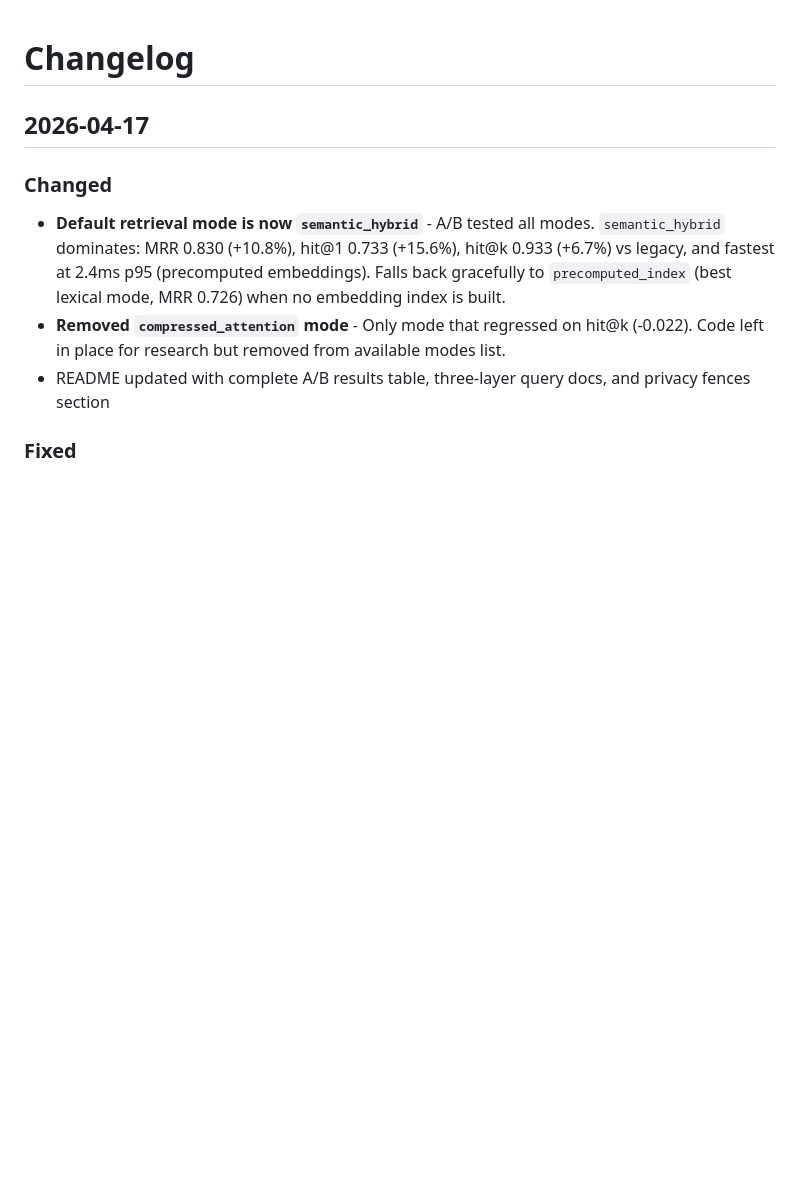
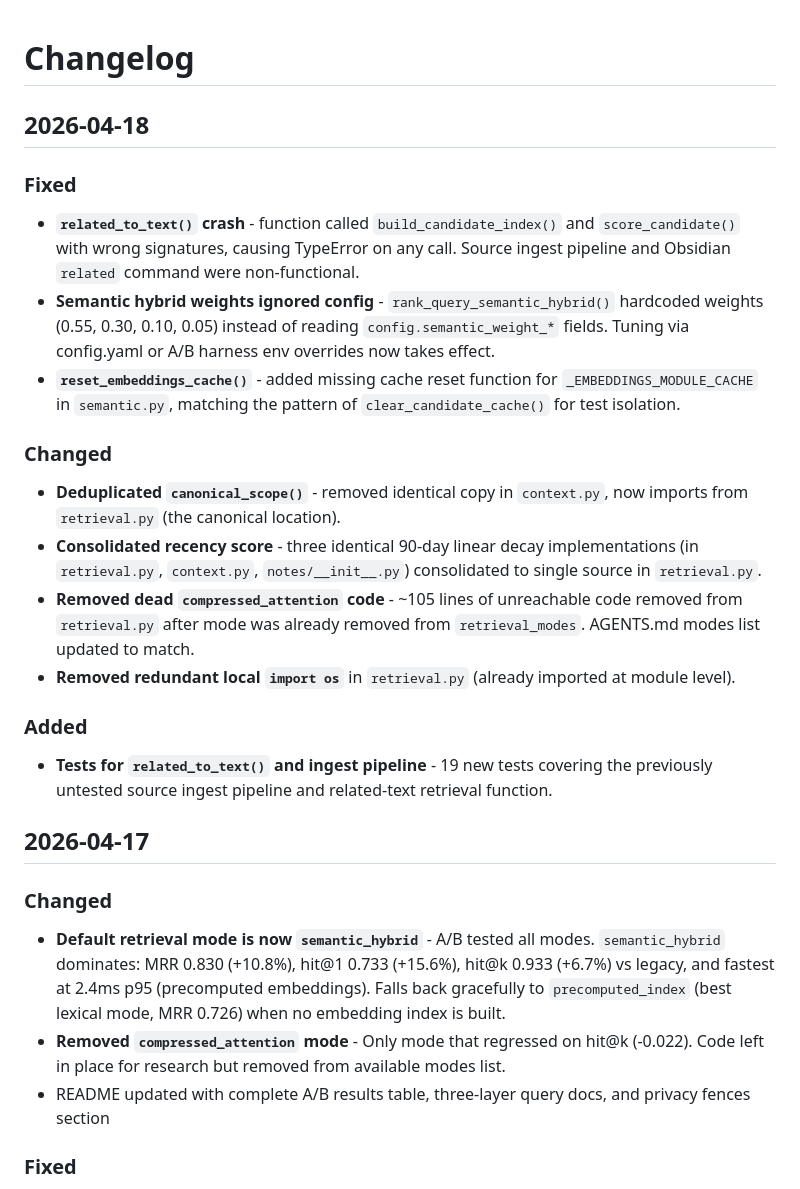
Before and after one commit to damsleth/cognitive-ledger, a Markdown page: CHANGELOG.md, the part around the change. Rendered like a GitHub page; blank space fills up the shorter version.

Commit message:
docs: update CHANGELOG with code review fixes

```diff
--- a/CHANGELOG.md
+++ b/CHANGELOG.md
@@ -1,4 +1,20 @@
 # Changelog
+
+## 2026-04-18
+
+### Fixed
+- **`related_to_text()` crash** - function called `build_candidate_index()` and `score_candidate()` with wrong signatures, causing TypeError on any call. Source ingest pipeline and Obsidian `related` command were non-functional.
+- **Semantic hybrid weights ignored config** - `rank_query_semantic_hybrid()` hardcoded weights (0.55, 0.30, 0.10, 0.05) instead of reading `config.semantic_weight_*` fields. Tuning via config.yaml or A/B harness env overrides now takes effect.
+- **`reset_embeddings_cache()`** - added missing cache reset function for `_EMBEDDINGS_MODULE_CACHE` in `semantic.py`, matching the pattern of `clear_candidate_cache()` for test isolation.
+
+### Changed
+- **Deduplicated `canonical_scope()`** - removed identical copy in `context.py`, now imports from `retrieval.py` (the canonical location).
+- **Consolidated recency score** - three identical 90-day linear decay implementations (in `retrieval.py`, `context.py`, `notes/__init__.py`) consolidated to single source in `retrieval.py`.
+- **Removed dead `compressed_attention` code** - ~105 lines of unreachable code removed from `retrieval.py` after mode was already removed from `retrieval_modes`. AGENTS.md modes list updated to match.
+- **Removed redundant local `import os`** in `retrieval.py` (already imported at module level).
+
+### Added
+- **Tests for `related_to_text()` and ingest pipeline** - 19 new tests covering the previously untested source ingest pipeline and related-text retrieval function.
 
 ## 2026-04-17
 
```
